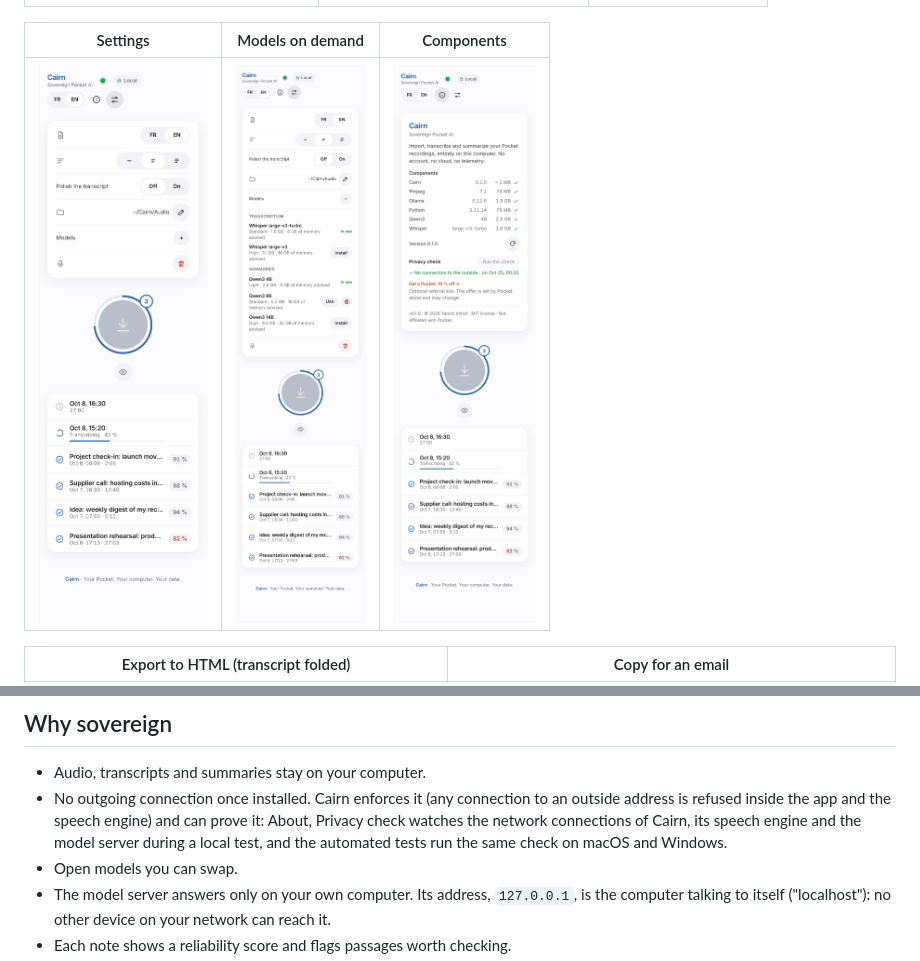
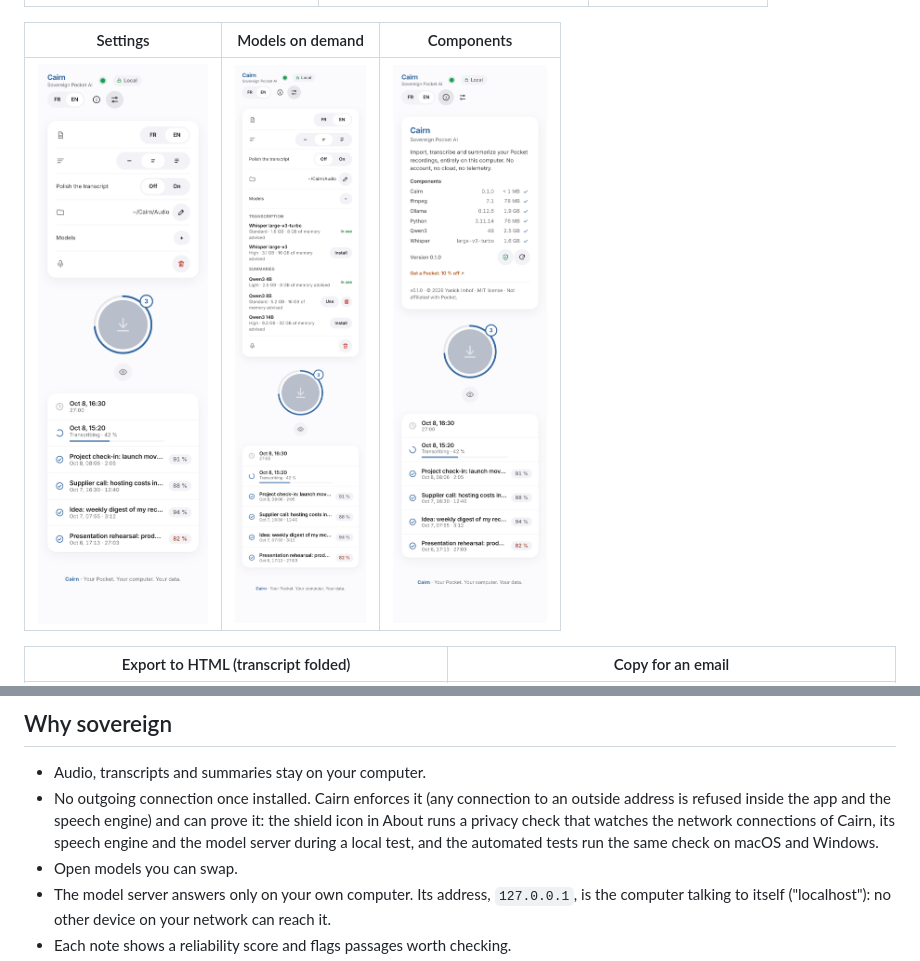
Before and after one commit to yanickimhof/cairn_pocket_ai, a Markdown page: README.md, 2 parts joined by grey strips. GitHub-like rendering; pictures changed too: docs/screenshots/about.png.

```diff
--- a/README.md
+++ b/README.md
@@ -86,7 +86,7 @@ Secure mode hides the list of notes until you reveal it.
 ## Why sovereign
 
 - Audio, transcripts and summaries stay on your computer.
-- No outgoing connection once installed. Cairn enforces it (any connection to an outside address is refused inside the app and the speech engine) and can prove it: About, Privacy check watches the network connections of Cairn, its speech engine and the model server during a local test, and the automated tests run the same check on macOS and Windows.
+- No outgoing connection once installed. Cairn enforces it (any connection to an outside address is refused inside the app and the speech engine) and can prove it: the shield icon in About runs a privacy check that watches the network connections of Cairn, its speech engine and the model server during a local test, and the automated tests run the same check on macOS and Windows.
 - Open models you can swap.
 - The model server answers only on your own computer. Its address, `127.0.0.1`, is the computer talking to itself ("localhost"): no other device on your network can reach it.
 - Each note shows a reliability score and flags passages worth checking.
```
Also changed, not shown: docs/PRIVACY.md (+1 -1 lines), 1 other file.
